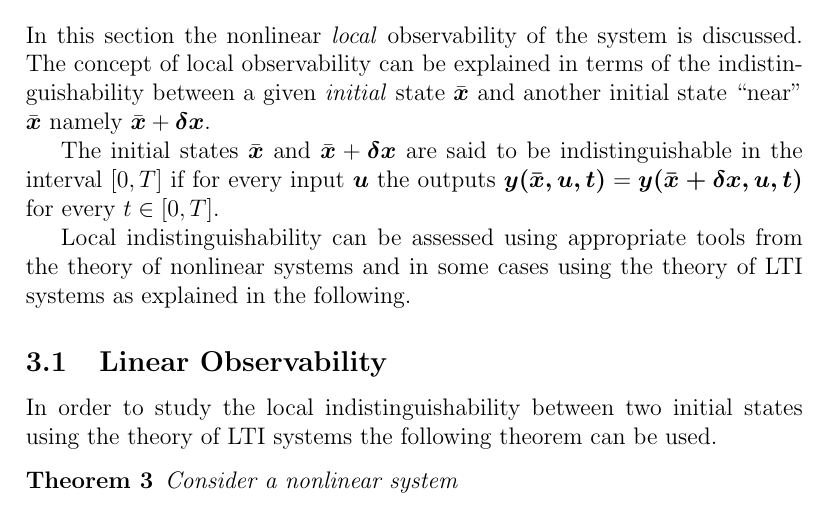
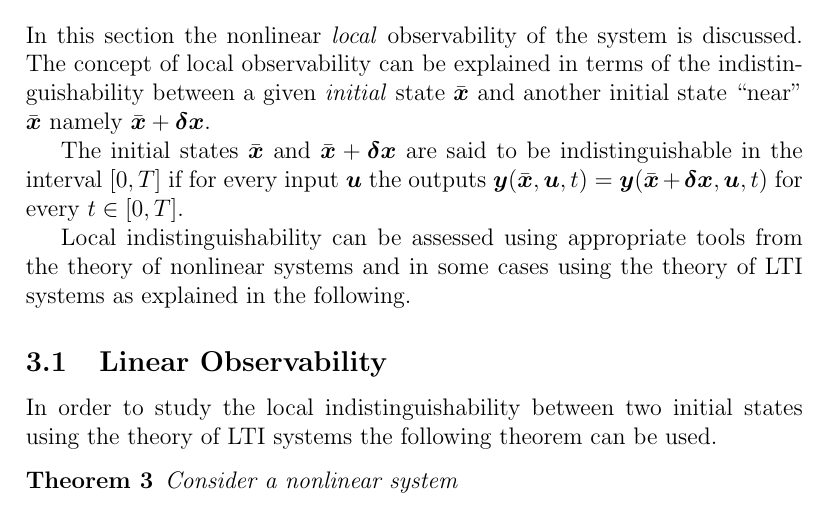
Before and after one commit to GiulioRomualdi/cubli_report, a LaTeX document (booklet/report.tex, which reads booklet/observability.tex): part of page 13 of 27, cut so that both start at the same text. Compiled offline with pdfLaTeX.

Commit message:
Fix typo in observability

```diff
--- a/booklet/observability.tex
+++ b/booklet/observability.tex
@@ -6,7 +6,7 @@ $\bar{\vec{x}} + \vec{\delta x}$.
 \par
 The initial states $\bar{\vec{x}}$ and $\bar{\vec{x}} + \vec{\delta x}$ are said to be
 indistinguishable in the interval $[0, T]$ if for every input $\vec{u}$ the outputs
-$\vec{y(\bar{\vec{x}}, \vec{u}, t)} = \vec{y(\bar{\vec{x}} + \vec{\delta x}, \vec{u}, t)}$
+$\vec{y}(\bar{\vec{x}}, \vec{u}, t) = \vec{y}(\bar{\vec{x}} + \vec{\delta x}, \vec{u}, t)$
 for every $t \in [0, T]$.
 \par
 Local indistinguishability can be assessed using appropriate tools from the theory
```
